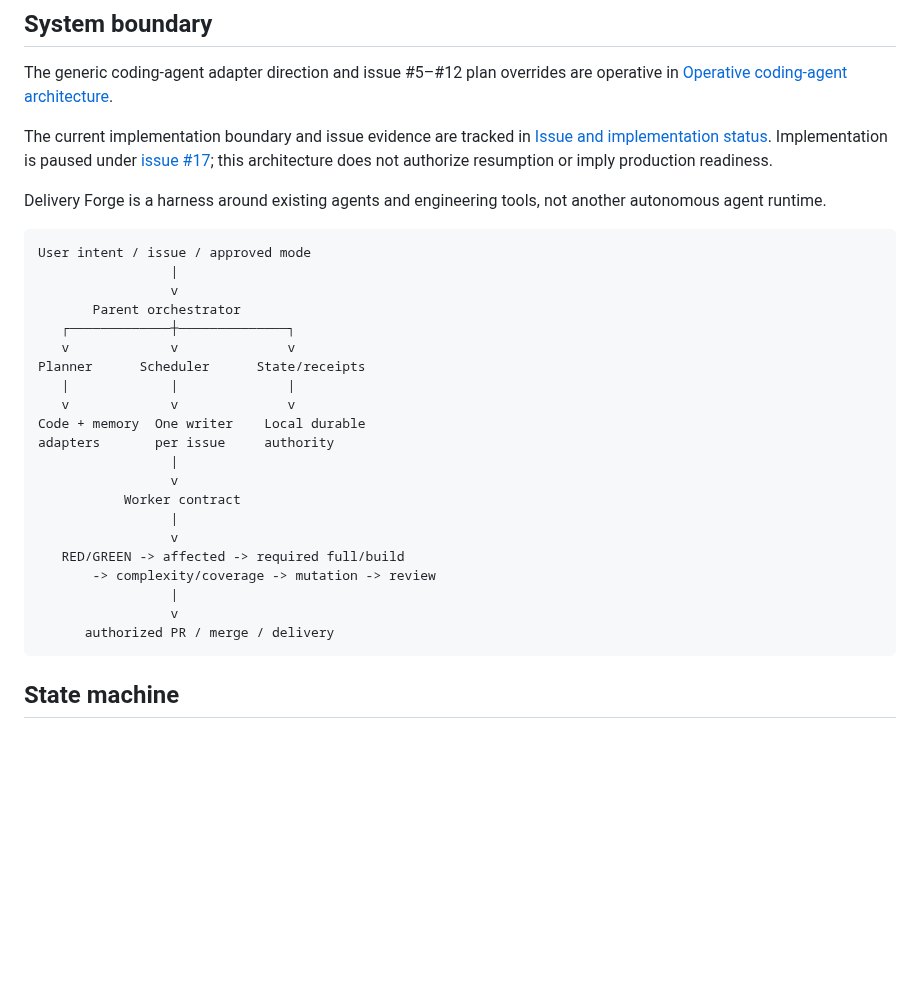
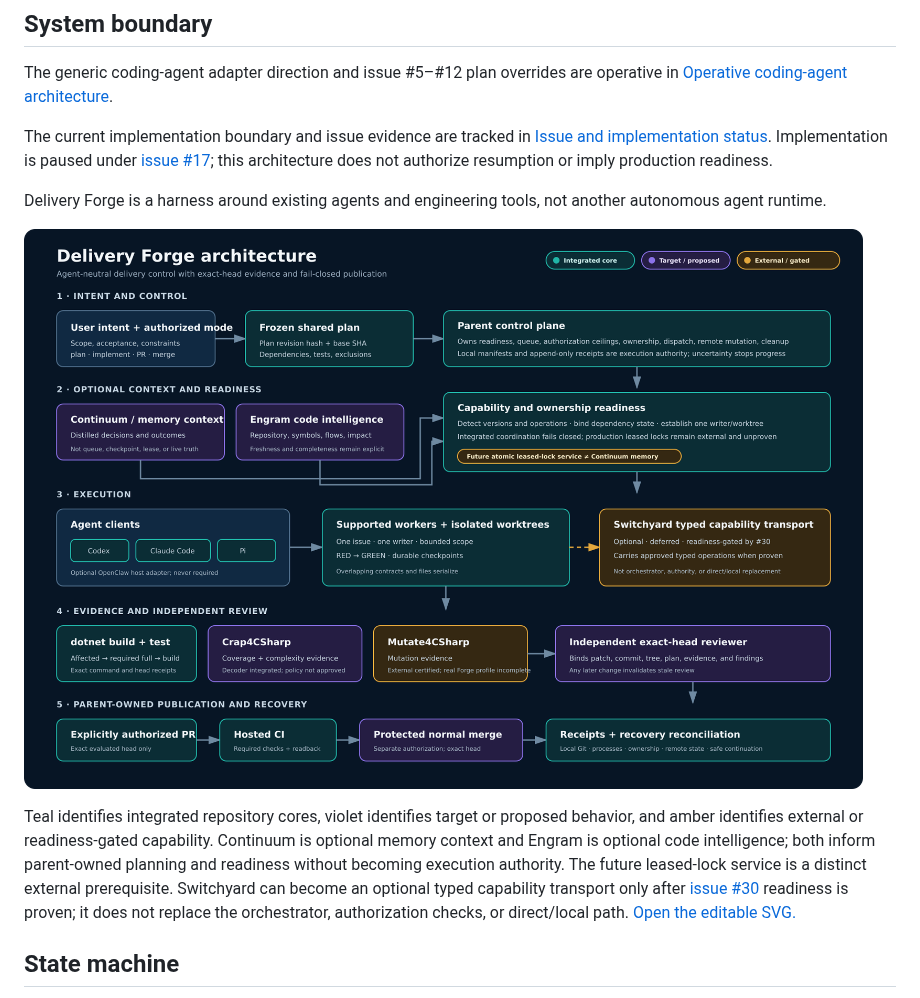
Before and after one commit to nucleoid/delivery-forge, a Markdown page: docs/architecture.md, the part around the change. Drawn GitHub-style; pictures changed too: docs/diagrams/delivery-forge-architecture.png (added); blank space fills up the shorter version.

````diff
--- a/docs/architecture.md
+++ b/docs/architecture.md
@@ -9,29 +9,9 @@ The current implementation boundary and issue evidence are tracked in [Issue and
 
 Delivery Forge is a harness around existing agents and engineering tools, not another autonomous agent runtime.
 
-```text
-User intent / issue / approved mode
-                 |
-                 v
-       Parent orchestrator
-   ┌─────────────┼──────────────┐
-   v             v              v
-Planner      Scheduler      State/receipts
-   |             |              |
-   v             v              v
-Code + memory  One writer    Local durable
-adapters       per issue     authority
-                 |
-                 v
-           Worker contract
-                 |
-                 v
-   RED/GREEN -> affected -> required full/build
-       -> complexity/coverage -> mutation -> review
-                 |
-                 v
-      authorized PR / merge / delivery
-```
+[![Delivery Forge architecture: layered intent, optional context, execution, evidence, independent review, publication, and recovery](diagrams/delivery-forge-architecture.png)](diagrams/delivery-forge-architecture.svg)
+
+Teal identifies integrated repository cores, violet identifies target or proposed behavior, and amber identifies external or readiness-gated capability. Continuum is optional memory context and Engram is optional code intelligence; both inform parent-owned planning and readiness without becoming execution authority. The future leased-lock service is a distinct external prerequisite. Switchyard can become an optional typed capability transport only after [issue #30](https://github.com/nucleoid/delivery-forge/issues/30) readiness is proven; it does not replace the orchestrator, authorization checks, or direct/local path. [Open the editable SVG.](diagrams/delivery-forge-architecture.svg)
 
 ## State machine
 
````
Also changed, not shown: README.md (+10 -0 lines), docs/recovery-publication.md (+6 -0 lines), docs/diagrams/delivery-forge-workflow.png (added), 2 other files.
